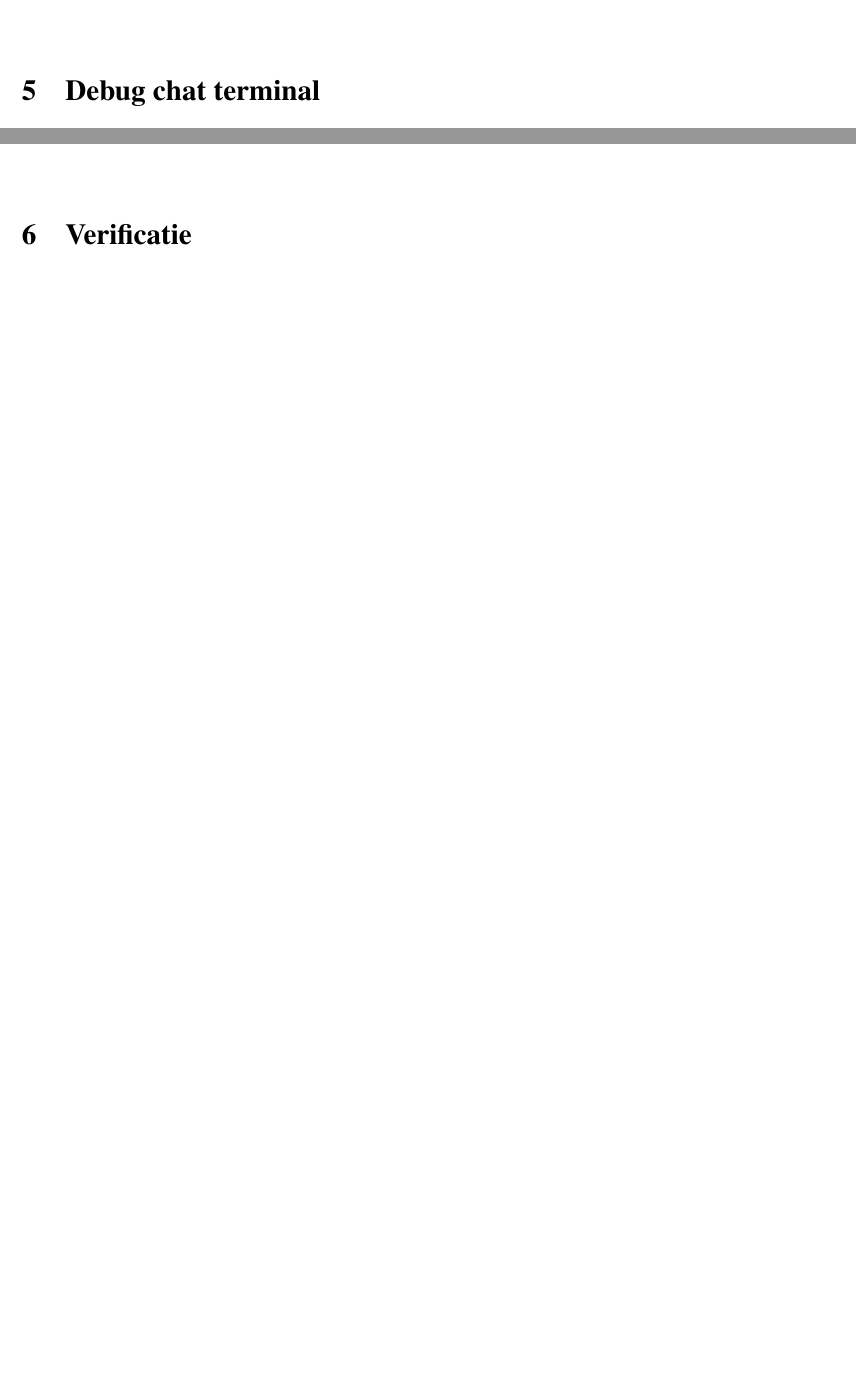
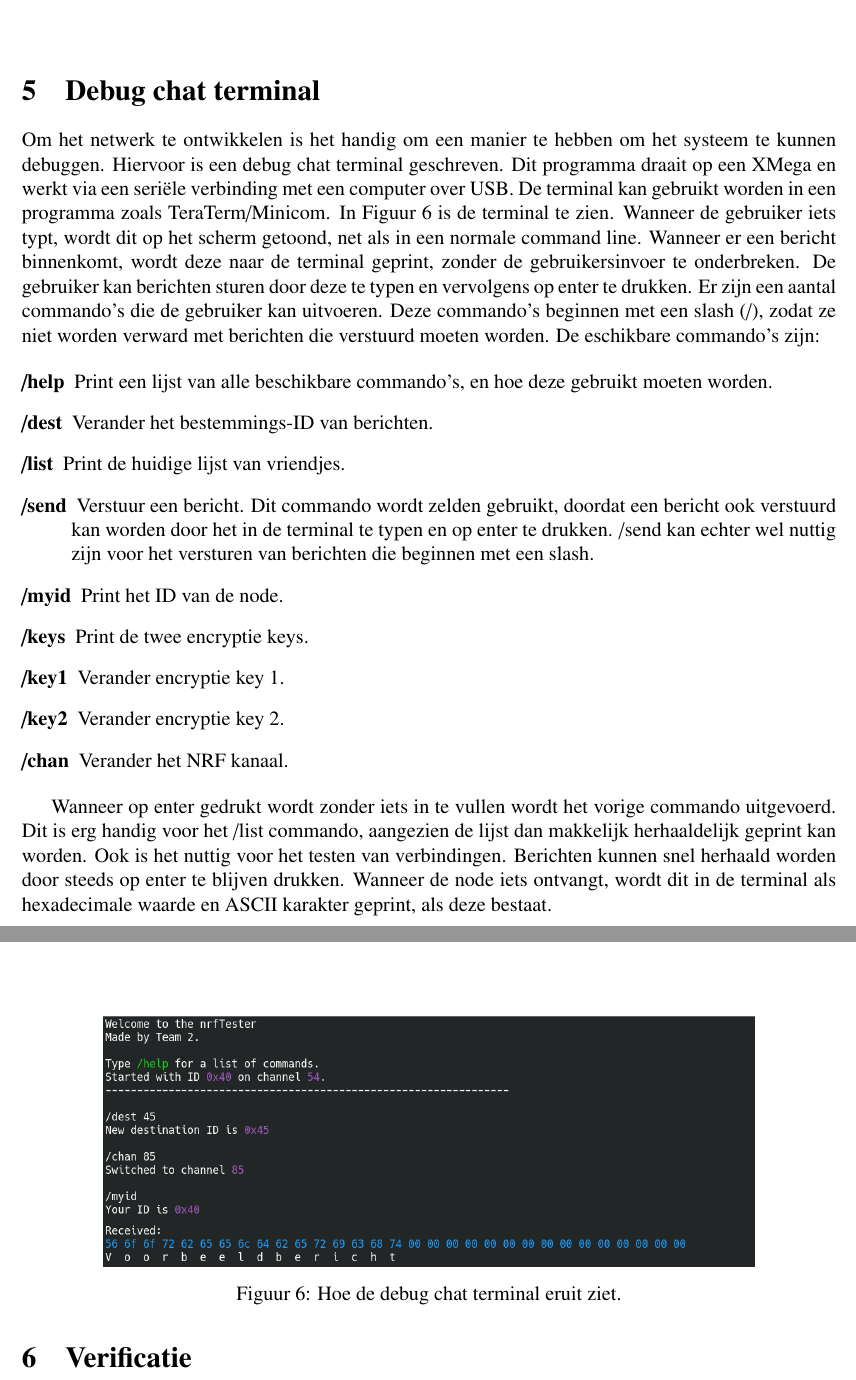
Before and after one commit to IUEngineering/sensorNetworks, a LaTeX document (doc/verslag/sensorNetworks.tex, which reads doc/verslag/sections/nrfChat.tex): two parts of pages 13 and 14 of 26, joined at a grey line, cut so that both start at the same text, the shorter picture padded with empty space. Compiled offline with pdfLaTeX.

Commit message:
Finish chat part

```diff
--- a/doc/verslag/sections/nrfChat.tex
+++ b/doc/verslag/sections/nrfChat.tex
@@ -1,4 +1,36 @@
 \section{Debug chat terminal} \label{sec:debugProgram}
+Om het netwerk te ontwikkelen is het handig om een manier te hebben om het systeem te kunnen debuggen. Hiervoor is een debug chat terminal geschreven. Dit programma draait op een XMega en werkt via een seriële verbinding met een computer over USB. De terminal kan gebruikt worden in een programma zoals TeraTerm/Minicom. In \autoref{fig:debugTerminal} is de terminal te zien. Wanneer de gebruiker iets typt, wordt dit op het scherm getoond, net als in een normale command line. Wanneer er een bericht binnenkomt, wordt deze naar de terminal geprint, zonder de gebruikersinvoer te onderbreken. De gebruiker kan berichten sturen door deze te typen en vervolgens op enter te drukken. Er zijn een aantal commando's die de gebruiker kan uitvoeren. Deze commando's beginnen met een slash (/), zodat ze niet worden verward met berichten die verstuurd moeten worden.
+De eschikbare commando's zijn:
+
+\begin{description}
+    \item[/help] Print een lijst van alle beschikbare commando's, en hoe deze gebruikt moeten worden.
+
+    \item[/dest] Verander het bestemmings-ID van berichten.
+
+    \item[/list] Print de huidige lijst van vriendjes.
+
+    \item[/send] Verstuur een bericht. Dit commando wordt zelden gebruikt, doordat een bericht ook verstuurd kan worden door het in de terminal te typen en op enter te drukken. /send kan echter wel nuttig zijn voor het versturen van berichten die beginnen met een slash.
+
+    \item[/myid] Print het ID van de node.
+
+    \item[/keys] Print de twee encryptie keys.
+
+    \item[/key1] Verander encryptie key 1.
+    \item[/key2] Verander encryptie key 2.
+
+    \item[/chan] Verander het NRF kanaal.
+\end{description}
+
+
+Wanneer op enter gedrukt wordt zonder iets in te vullen wordt het vorige commando uitgevoerd. Dit is erg handig voor het /list commando, aangezien de lijst dan makkelijk herhaaldelijk geprint kan worden. Ook is het nuttig voor het testen van verbindingen. Berichten kunnen snel herhaald worden door steeds op enter te blijven drukken. Wanneer de node iets ontvangt, wordt dit in de terminal als hexadecimale waarde en ASCII karakter geprint, als deze bestaat.
+
+\begin{figure}[ht]
+    \centering
+    \includegraphics[width=0.8\textwidth]{img/nrfchat.png}
+    \caption{Hoe de debug chat terminal eruit ziet.}
+    \label{fig:debugTerminal}
+\end{figure}
+
 
 % Het NrfChat programma laat mensen met elkaar praten via een CLI interface. Om het programma in te stellen kunnen een aantal commando's
 
--- a/doc/verslag/sensorNetworks.tex
+++ b/doc/verslag/sensorNetworks.tex
@@ -6,7 +6,7 @@
 \usepackage[backend=biber, style=ieee]{biblatex}
 \usepackage{multirow}
 \usepackage{pdfpages}
-\usepackage{multirow}
+\usepackage{makecell}
 \usepackage{caption}
 \usepackage{subcaption}
 \usepackage{tikz-timing}
```
Also changed, not shown: doc/verslag/img/nrfchat.png (added).
